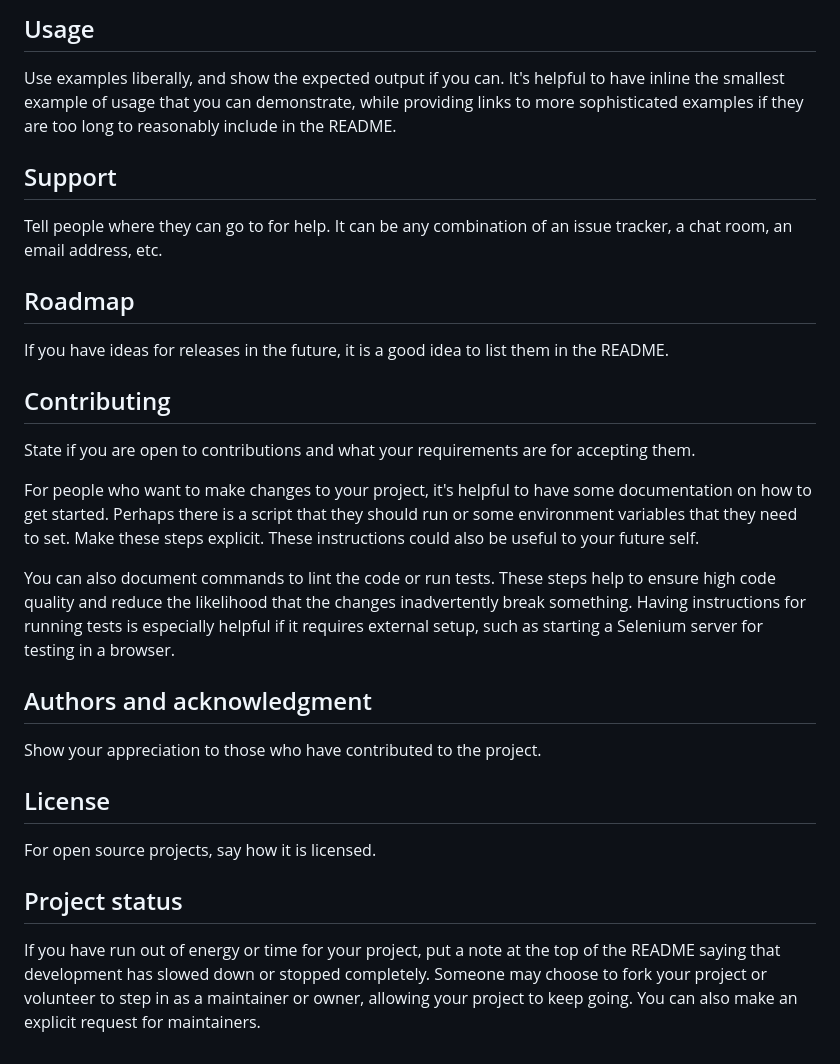
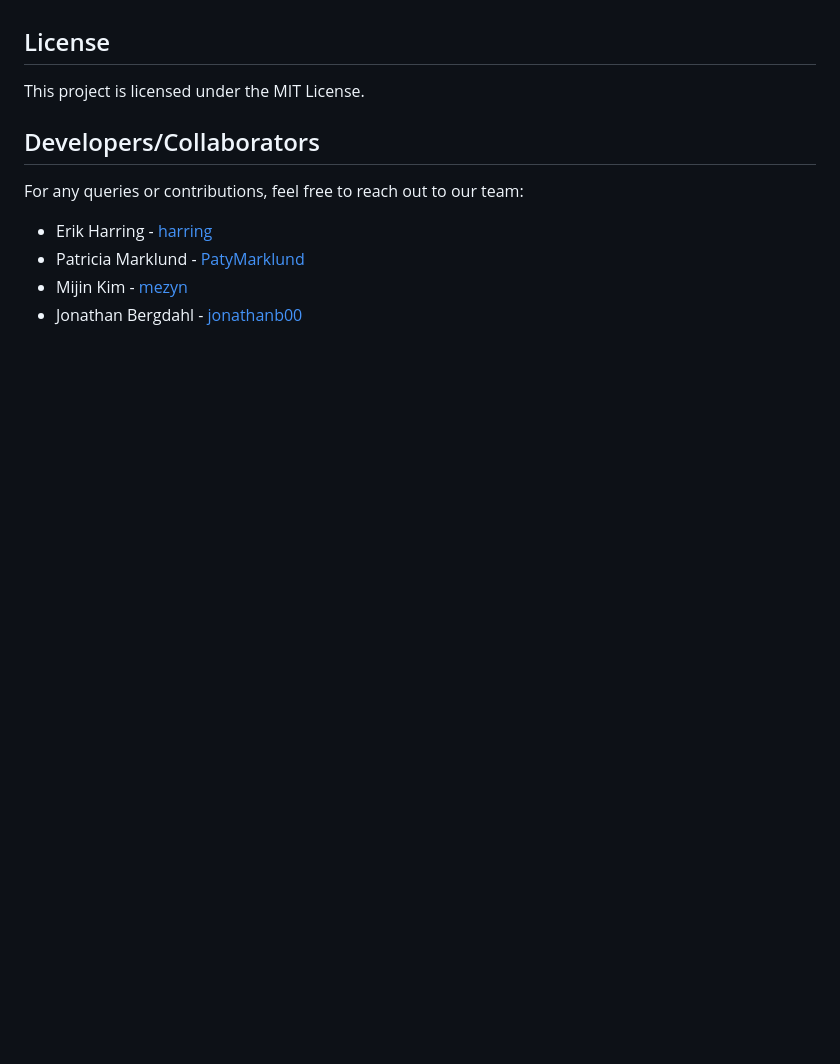
Before and after one commit to harring/FruitScan-AI, a Markdown page: README.md, the part around one of its changes. Rendered like a GitHub page; blank space fills up the shorter version.

```diff
--- a/README.md
+++ b/README.md
@@ -68,25 +127,14 @@ Within a particular ecosystem, there may be a common way of installing things, s
 
-## Usage
-Use examples liberally, and show the expected output if you can. It's helpful to have inline the smallest example of usage that you can demonstrate, while providing links to more sophisticated examples if they are too long to reasonably include in the README.
-
-## Support
-Tell people where they can go to for help. It can be any combination of an issue tracker, a chat room, an email address, etc.
-
-## Roadmap
-If you have ideas for releases in the future, it is a good idea to list them in the README.
-
-## Contributing
-State if you are open to contributions and what your requirements are for accepting them.
-
-For people who want to make changes to your project, it's helpful to have some documentation on how to get started. Perhaps there is a script that they should run or some environment variables that they need to set. Make these steps explicit. These instructions could also be useful to your future self.
-
-You can also document commands to lint the code or run tests. These steps help to ensure high code quality and reduce the likelihood that the changes inadvertently break something. Having instructions for running tests is especially helpful if it requires external setup, such as starting a Selenium server for testing in a browser.
-
-## Authors and acknowledgment
-Show your appreciation to those who have contributed to the project.
 
 ## License
-For open source projects, say how it is licensed.
+This project is licensed under the MIT License.
 
-## Project status
-If you have run out of energy or time for your project, put a note at the top of the README saying that development has slowed down or stopped completely. Someone may choose to fork your project or volunteer to step in as a maintainer or owner, allowing your project to keep going. You can also make an explicit request for maintainers.
+
+## Developers/Collaborators
+
+For any queries or contributions, feel free to reach out to our team:
+
+- Erik Harring - [harring](https://github.com/harring)
+- Patricia Marklund - [PatyMarklund](https://github.com/PatyMarklund)
+- Mijin Kim - [mezyn](https://github.com/mezyn)
+- Jonathan Bergdahl - [jonathanb00](https://github.com/jonathanb00)
```
Also changed, not shown: other parts of README.md (+102 -43 lines).
